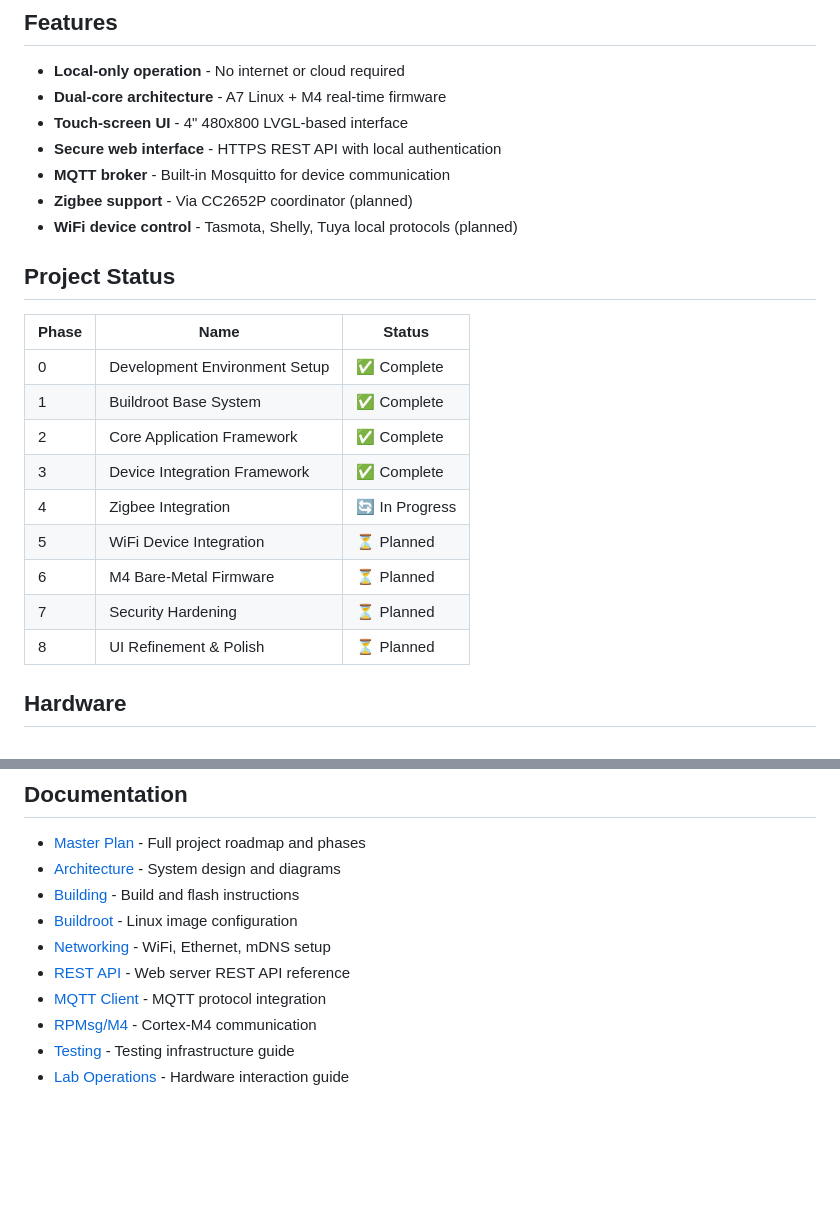
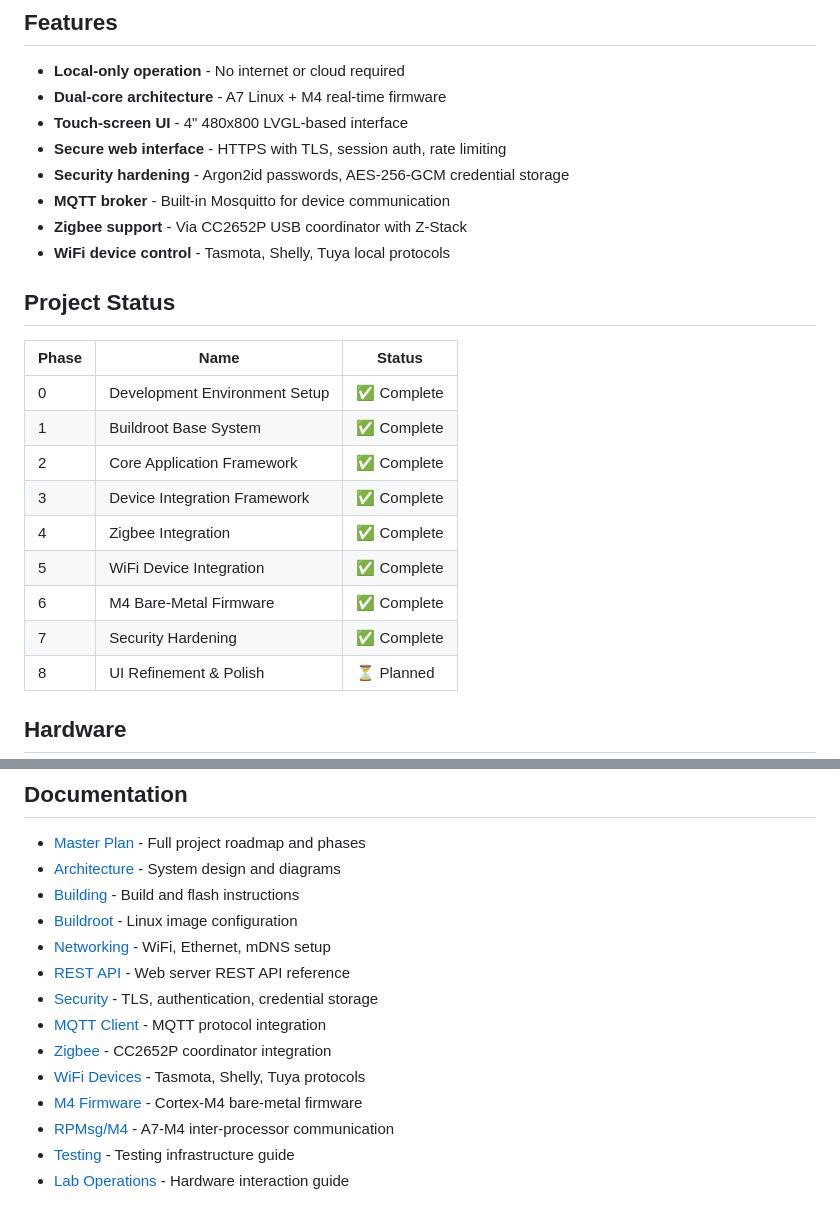
Before and after one commit to johnjezl/STM32-Smart-Home-Hub, a Markdown page: README.md, 2 parts joined by grey strips. Rendered like a GitHub page; blank space fills up the shorter version.

Commit message:
Update README with completed phases and new docs
- Mark Phases 4-7 as complete (Zigbee, WiFi, M4 Firmware, Security)
- Add security hardening to features list
- Update Zigbee/WiFi features to reflect implementation
- Add documentation links: security, zigbee, wifi, m4-firmware

🤖 Generated with [Claude Code](https://claude.com/claude-code)

Co-Authored-By: Claude Opus 4.5 <noreply@anthropic.com>

```diff
--- a/README.md
+++ b/README.md
@@ -9,10 +9,11 @@ A custom smart home hub built on the STM32MP157F-DK2 development board featuring
 - **Local-only operation** - No internet or cloud required
 - **Dual-core architecture** - A7 Linux + M4 real-time firmware
 - **Touch-screen UI** - 4" 480x800 LVGL-based interface
-- **Secure web interface** - HTTPS REST API with local authentication
+- **Secure web interface** - HTTPS with TLS, session auth, rate limiting
+- **Security hardening** - Argon2id passwords, AES-256-GCM credential storage
 - **MQTT broker** - Built-in Mosquitto for device communication
-- **Zigbee support** - Via CC2652P coordinator (planned)
-- **WiFi device control** - Tasmota, Shelly, Tuya local protocols (planned)
+- **Zigbee support** - Via CC2652P USB coordinator with Z-Stack
+- **WiFi device control** - Tasmota, Shelly, Tuya local protocols
 
 ## Project Status
 
@@ -22,10 +23,10 @@ A custom smart home hub built on the STM32MP157F-DK2 development board featuring
 | 1 | Buildroot Base System | ✅ Complete |
 | 2 | Core Application Framework | ✅ Complete |
 | 3 | Device Integration Framework | ✅ Complete |
-| 4 | Zigbee Integration | 🔄 In Progress |
-| 5 | WiFi Device Integration | ⏳ Planned |
-| 6 | M4 Bare-Metal Firmware | ⏳ Planned |
-| 7 | Security Hardening | ⏳ Planned |
+| 4 | Zigbee Integration | ✅ Complete |
+| 5 | WiFi Device Integration | ✅ Complete |
+| 6 | M4 Bare-Metal Firmware | ✅ Complete |
+| 7 | Security Hardening | ✅ Complete |
 | 8 | UI Refinement & Polish | ⏳ Planned |
 
 ## Hardware
@@ -138,8 +139,12 @@ See [docs/building.md](docs/building.md) for detailed instructions.
 - [Buildroot](docs/buildroot.md) - Linux image configuration
 - [Networking](docs/networking.md) - WiFi, Ethernet, mDNS setup
 - [REST API](docs/api.md) - Web server REST API reference
+- [Security](docs/security.md) - TLS, authentication, credential storage
 - [MQTT Client](docs/mqtt.md) - MQTT protocol integration
-- [RPMsg/M4](docs/rpmsg.md) - Cortex-M4 communication
+- [Zigbee](docs/zigbee.md) - CC2652P coordinator integration
+- [WiFi Devices](docs/wifi.md) - Tasmota, Shelly, Tuya protocols
+- [M4 Firmware](docs/m4-firmware.md) - Cortex-M4 bare-metal firmware
+- [RPMsg/M4](docs/rpmsg.md) - A7-M4 inter-processor communication
 - [Testing](docs/testing.md) - Testing infrastructure guide
 - [Lab Operations](docs/lab-operations.md) - Hardware interaction guide
 
```
